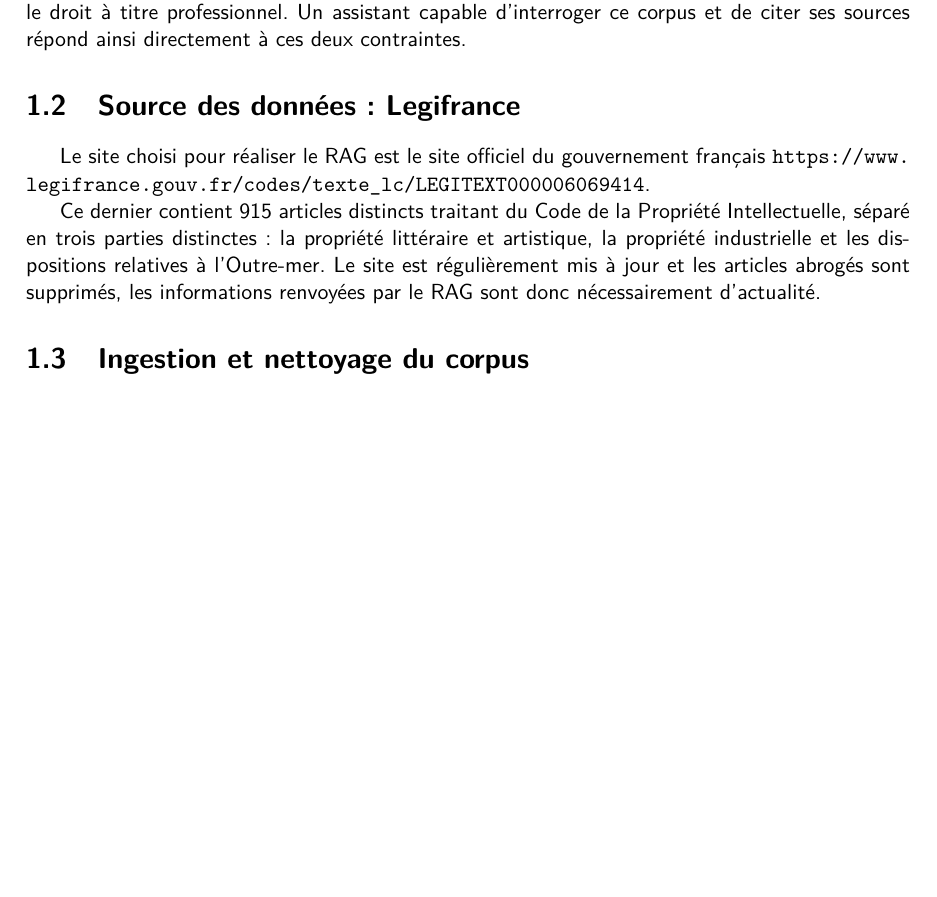
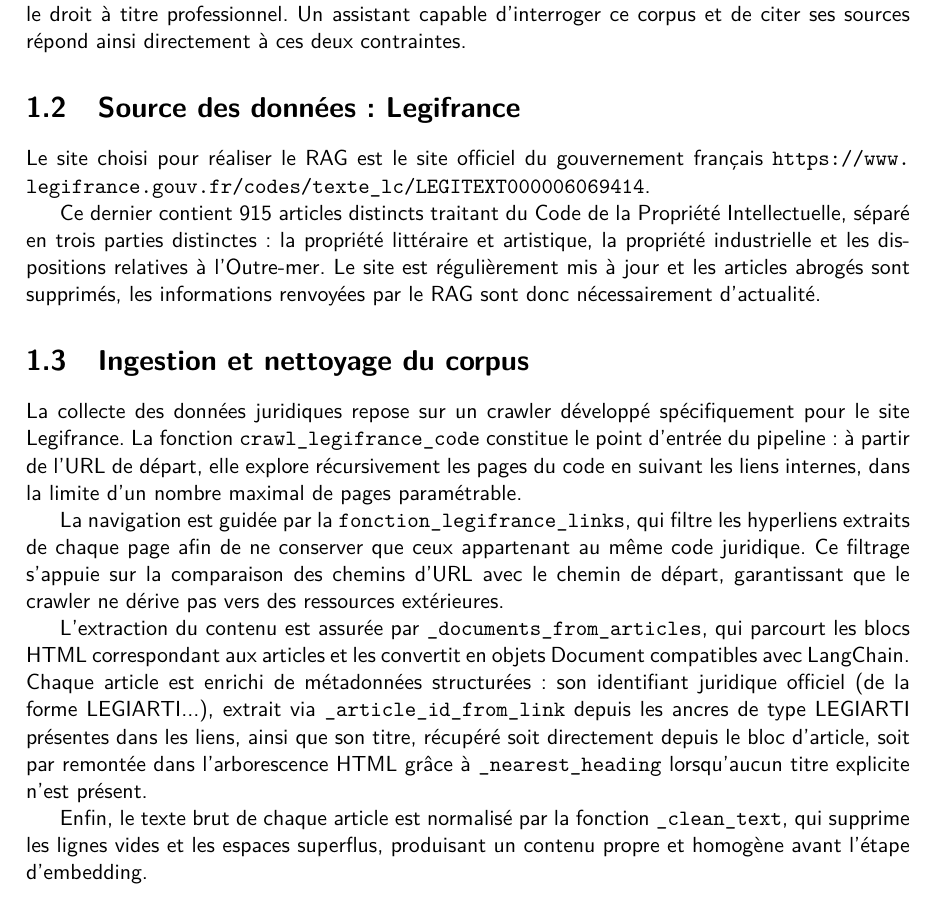
Before and after one commit to geosaglio/LO17-RAG, a LaTeX document (Rapport/doc.tex, which reads Rapport/lib/utc-report-template.sty, Rapport/parts/1-Sujet_corpus.tex): part of page 4 of 8, cut so that both start at the same text, the shorter picture padded with empty space. Compiled offline with pdfLaTeX.

Commit message:
crawler et babel french

```diff
--- a/Rapport/lib/utc-report-template.sty
+++ b/Rapport/lib/utc-report-template.sty
@@ -4,7 +4,7 @@
 % French packages
 \usepackage[utf8]{inputenc}
 \usepackage[T1]{fontenc}
-\usepackage[french]{babel}
+\usepackage[french, provide=*]{babel}
 
 % Geometry
 \usepackage[top=2cm, bottom=2cm, left=3cm, right=3cm]{geometry}
--- a/Rapport/parts/1-Sujet_corpus.tex
+++ b/Rapport/parts/1-Sujet_corpus.tex
@@ -27,6 +27,13 @@ Ce dernier contient 915 articles distincts traitant du Code de la Propriété In
 % - Étapes : récupération, parsing HTML, extraction du texte par article,
 %   construction des métadonnées (numéro d'article, livre, lien source).
 % - Nettoyage : suppression des éléments parasites, normalisation.
+La collecte des données juridiques repose sur un crawler développé spécifiquement pour le site Legifrance. La fonction \texttt{crawl\_legifrance\_code} constitue le point d'entrée du pipeline : à partir de l'URL de départ, elle explore récursivement les pages du code en suivant les liens internes, dans la limite d'un nombre maximal de pages paramétrable.
+
+La navigation est guidée par la \texttt{fonction\_legifrance\_links}, qui filtre les hyperliens extraits de chaque page afin de ne conserver que ceux appartenant au même code juridique. Ce filtrage s'appuie sur la comparaison des chemins d'URL avec le chemin de départ, garantissant que le crawler ne dérive pas vers des ressources extérieures.
+
+L'extraction du contenu est assurée par \texttt{\_documents\_from\_articles}, qui parcourt les blocs HTML correspondant aux articles et les convertit en objets Document compatibles avec LangChain. Chaque article est enrichi de métadonnées structurées : son identifiant juridique officiel (de la forme LEGIARTI...), extrait via \texttt{\_article\_id\_from\_link} depuis les ancres de type LEGIARTI présentes dans les liens, ainsi que son titre, récupéré soit directement depuis le bloc d'article, soit par remontée dans l'arborescence HTML grâce à \texttt{\_nearest\_heading} lorsqu'aucun titre explicite n'est présent.
+
+Enfin, le texte brut de chaque article est normalisé par la fonction \texttt{\_clean\_text}, qui supprime les lignes vides et les espaces superflus, produisant un contenu propre et homogène avant l'étape d'embedding.
 
 
 %\begin{figure}[ht]
```
